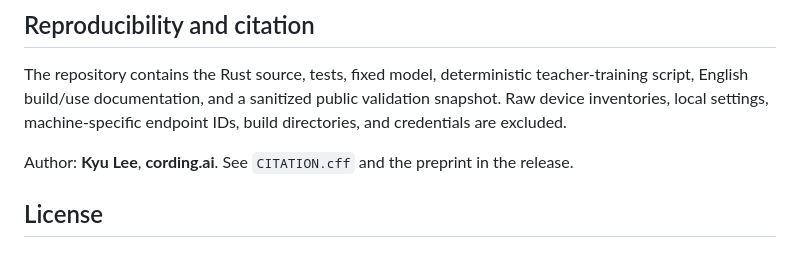
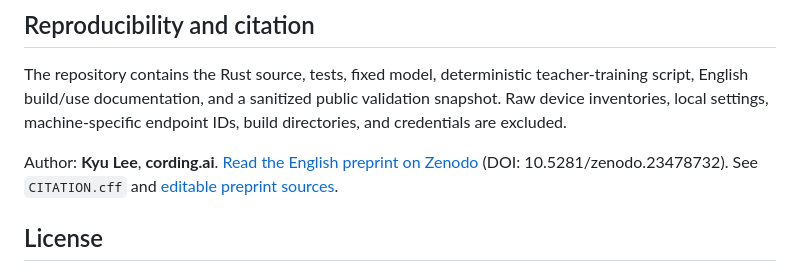
Before and after one commit to zendoclab/fan-composer, a Markdown page: README.md, the part around the change. GitHub-like rendering.

Commit message:
Link the published Zenodo preprint and document PDF reproduction

```diff
--- a/README.md
+++ b/README.md
@@ -94,7 +94,7 @@ Raw microphone/APO behavior, calibrated SPL, general speech separation, acoustic
 
 The repository contains the Rust source, tests, fixed model, deterministic teacher-training script, English build/use documentation, and a sanitized public validation snapshot. Raw device inventories, local settings, machine-specific endpoint IDs, build directories, and credentials are excluded.
 
-Author: **Kyu Lee**, **cording.ai**. See `CITATION.cff` and the preprint in the release.
+Author: **Kyu Lee**, **cording.ai**. [Read the English preprint on Zenodo](https://doi.org/10.5281/zenodo.23478732) (DOI: 10.5281/zenodo.23478732). See `CITATION.cff` and [editable preprint sources](publication/README.md).
 
 ## License
 
```
Also changed, not shown: publication/README.md (added, +24 -0 lines).
